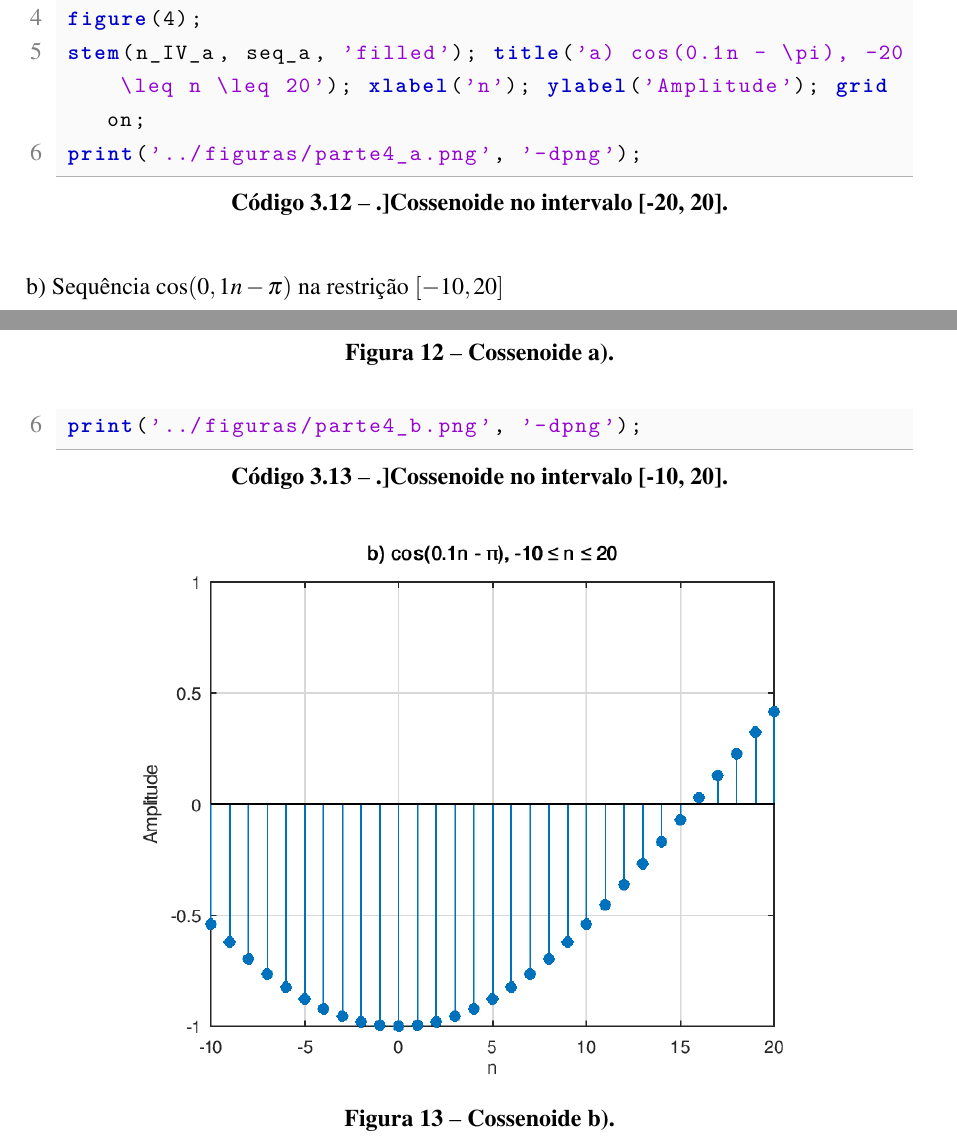
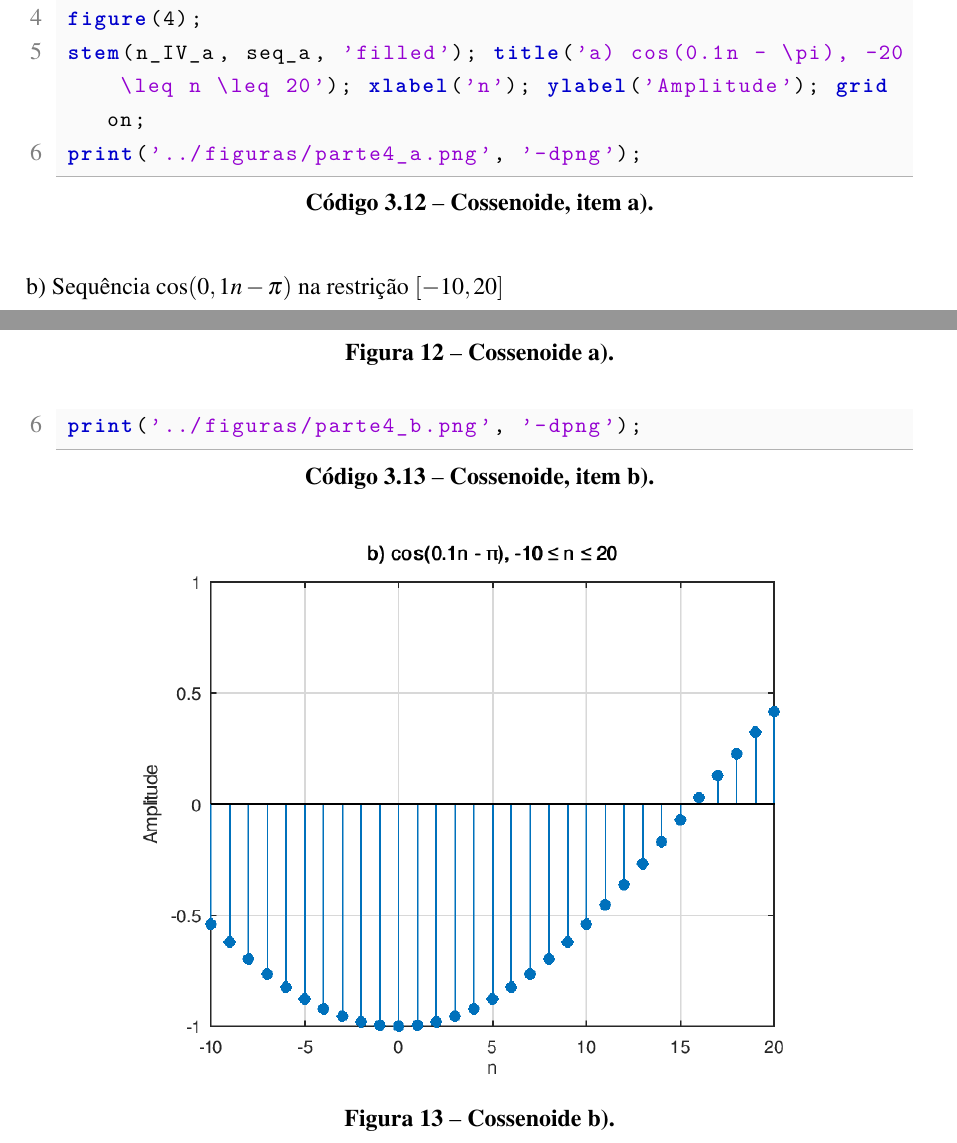
Before and after one commit to 111auricio-carvalho/Relatorios-PDS, a LaTeX thesis (relatorio_1/relatorio_1.tex): two parts of pages 16 and 17 of 20, joined at a grey line, cut so that both start at the same text. Compiled offline with pdfLaTeX.

Commit message:
fix: remove brackets from lstinputlisting captions to prevent stray .] output

```diff
--- a/relatorio_1/relatorio_1.tex
+++ b/relatorio_1/relatorio_1.tex
@@ -261,7 +261,7 @@ Além disso, verificou-se analiticamente se as referidas sequências são perió
 \section{Resultados da Parte IV}
 
 \subsection*{a) Sequência $\cos(0,1n - \pi)$ na restrição $[-20, 20]$}
-\lstinputlisting[language=Matlab, caption={{Cossenoide no intervalo [-20, 20].}}]{codigos/parte4_a.m}
+\lstinputlisting[language=Matlab, caption={{Cossenoide, item a).}}]{codigos/parte4_a.m}
 \begin{figure}[!htpb]
 \centering
 \includegraphics[width=0.8\textwidth]{figuras/parte4_a.png}
@@ -269,7 +269,7 @@ Além disso, verificou-se analiticamente se as referidas sequências são perió
 \end{figure}
 
 \subsection*{b) Sequência $\cos(0,1n - \pi)$ na restrição $[-10, 20]$}
-\lstinputlisting[language=Matlab, caption={{Cossenoide no intervalo [-10, 20].}}]{codigos/parte4_b.m}
+\lstinputlisting[language=Matlab, caption={{Cossenoide, item b).}}]{codigos/parte4_b.m}
 \begin{figure}[!htpb]
 \centering
 \includegraphics[width=0.8\textwidth]{figuras/parte4_b.png}
```
Also changed, not shown: relatorio_1/relatorio_1.tex (4 more changed lines).
